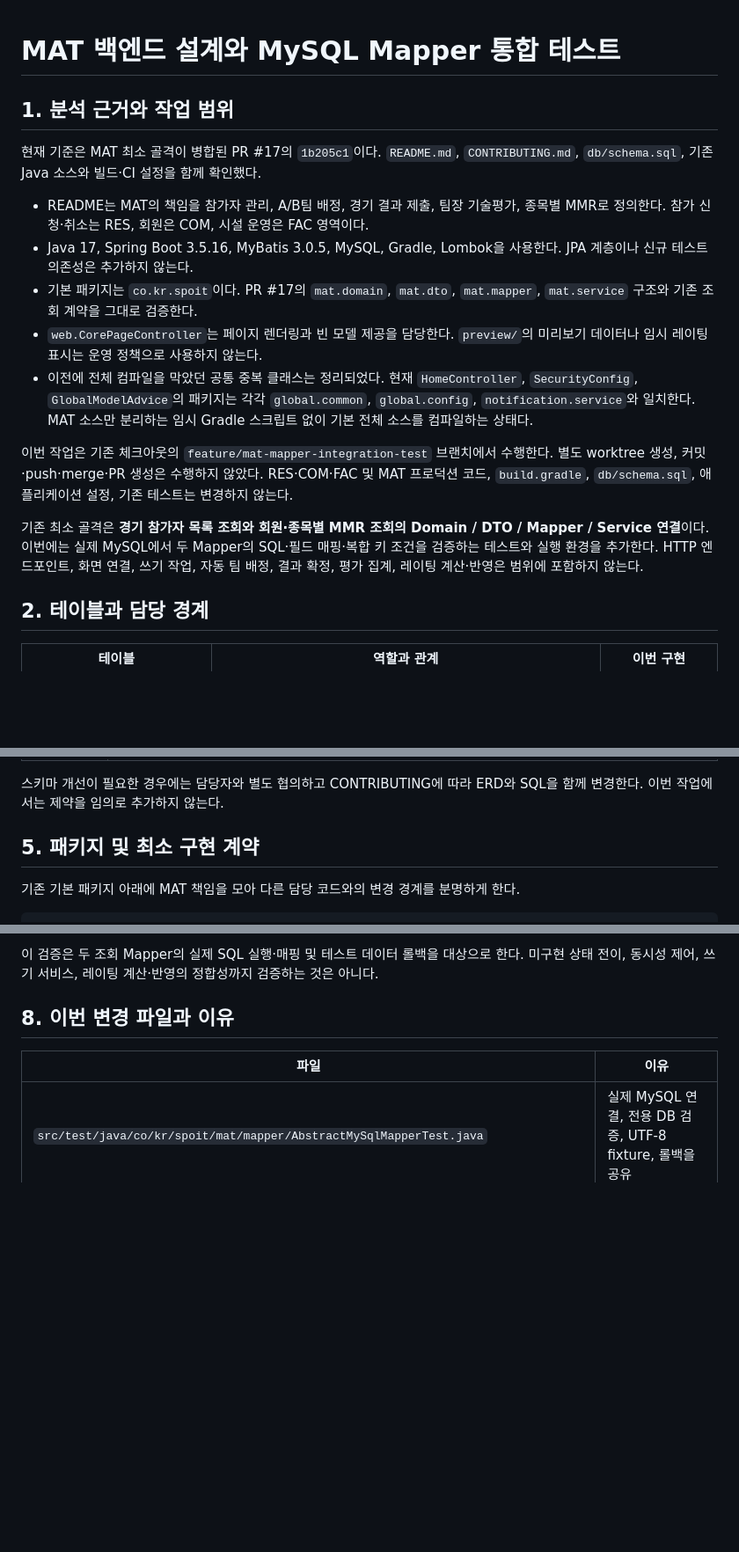
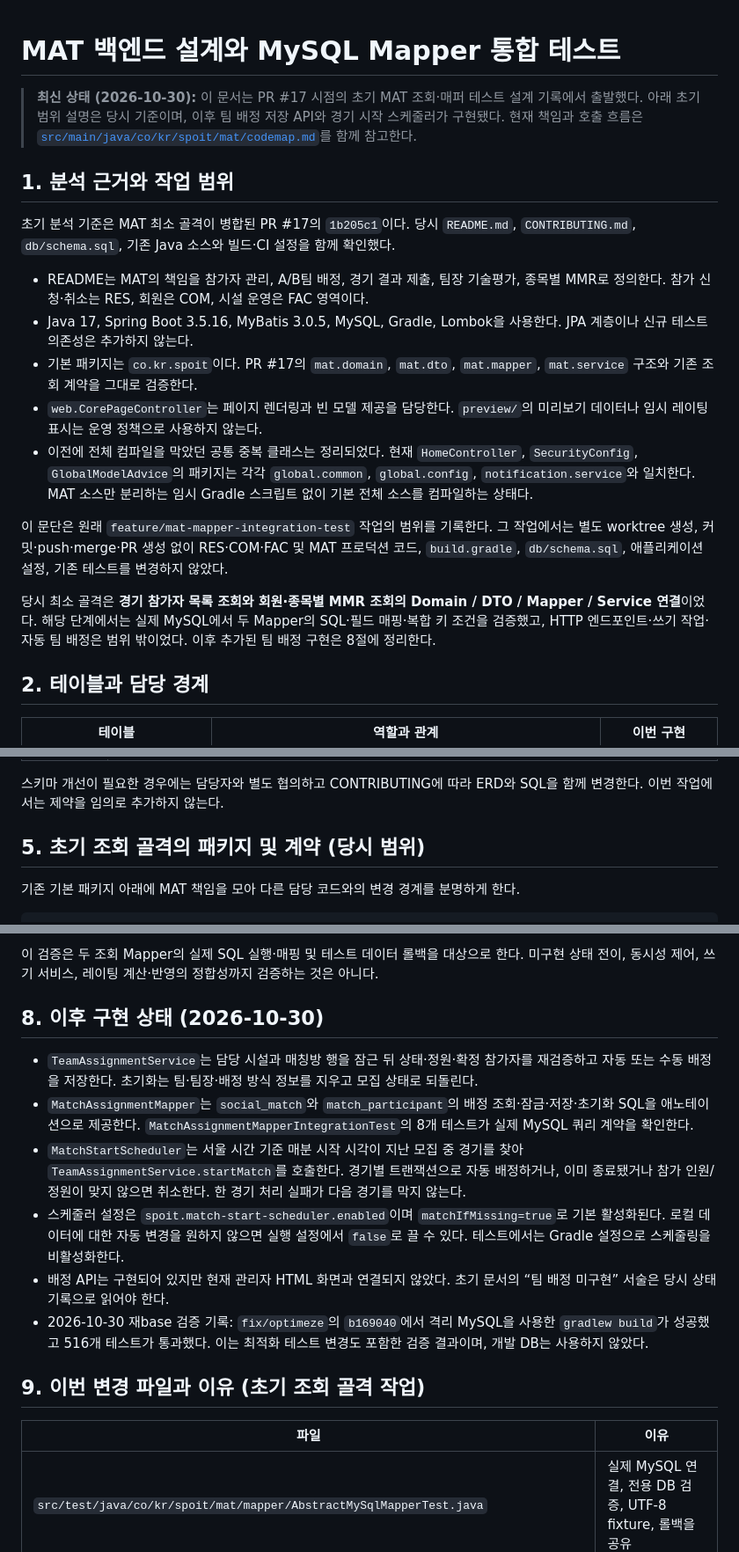
Before and after one commit to spoit-team/spoit, a Markdown page: docs/mat-backend-design.md, 3 parts joined by grey strips. Shown at 88% size. GitHub-like rendering; blank space fills up the shorter version.

```diff
--- a/docs/mat-backend-design.md
+++ b/docs/mat-backend-design.md
@@ -1,8 +1,10 @@
 # MAT 백엔드 설계와 MySQL Mapper 통합 테스트
+
+> **최신 상태 (2026-10-30):** 이 문서는 PR #17 시점의 초기 MAT 조회·매퍼 테스트 설계 기록에서 출발했다. 아래 초기 범위 설명은 당시 기준이며, 이후 팀 배정 저장 API와 경기 시작 스케줄러가 구현됐다. 현재 책임과 호출 흐름은 [`src/main/java/co/kr/spoit/mat/codemap.md`](../src/main/java/co/kr/spoit/mat/codemap.md)를 함께 참고한다.
 
 ## 1. 분석 근거와 작업 범위
 
-현재 기준은 MAT 최소 골격이 병합된 PR #17의 `1b205c1`이다. `README.md`, `CONTRIBUTING.md`, `db/schema.sql`, 기존 Java 소스와 빌드·CI 설정을 함께 확인했다.
+초기 분석 기준은 MAT 최소 골격이 병합된 PR #17의 `1b205c1`이다. 당시 `README.md`, `CONTRIBUTING.md`, `db/schema.sql`, 기존 Java 소스와 빌드·CI 설정을 함께 확인했다.
 
 - README는 MAT의 책임을 참가자 관리, A/B팀 배정, 경기 결과 제출, 팀장 기술평가, 종목별 MMR로 정의한다. 참가 신청·취소는 RES, 회원은 COM, 시설 운영은 FAC 영역이다.
 - Java 17, Spring Boot 3.5.16, MyBatis 3.0.5, MySQL, Gradle, Lombok을 사용한다. JPA 계층이나 신규 테스트 의존성은 추가하지 않는다.
@@ -10,9 +12,9 @@
 - `web.CorePageController`는 페이지 렌더링과 빈 모델 제공을 담당한다. `preview/`의 미리보기 데이터나 임시 레이팅 표시는 운영 정책으로 사용하지 않는다.
 - 이전에 전체 컴파일을 막았던 공통 중복 클래스는 정리되었다. 현재 `HomeController`, `SecurityConfig`, `GlobalModelAdvice`의 패키지는 각각 `global.common`, `global.config`, `notification.service`와 일치한다. MAT 소스만 분리하는 임시 Gradle 스크립트 없이 기본 전체 소스를 컴파일하는 상태다.
 
-이번 작업은 기존 체크아웃의 `feature/mat-mapper-integration-test` 브랜치에서 수행한다. 별도 worktree 생성, 커밋·push·merge·PR 생성은 수행하지 않았다. RES·COM·FAC 및 MAT 프로덕션 코드, `build.gradle`, `db/schema.sql`, 애플리케이션 설정, 기존 테스트는 변경하지 않는다.
+이 문단은 원래 `feature/mat-mapper-integration-test` 작업의 범위를 기록한다. 그 작업에서는 별도 worktree 생성, 커밋·push·merge·PR 생성 없이 RES·COM·FAC 및 MAT 프로덕션 코드, `build.gradle`, `db/schema.sql`, 애플리케이션 설정, 기존 테스트를 변경하지 않았다.
 
-기존 최소 골격은 **경기 참가자 목록 조회와 회원·종목별 MMR 조회의 Domain / DTO / Mapper / Service 연결**이다. 이번에는 실제 MySQL에서 두 Mapper의 SQL·필드 매핑·복합 키 조건을 검증하는 테스트와 실행 환경을 추가한다. HTTP 엔드포인트, 화면 연결, 쓰기 작업, 자동 팀 배정, 결과 확정, 평가 집계, 레이팅 계산·반영은 범위에 포함하지 않는다.
+당시 최소 골격은 **경기 참가자 목록 조회와 회원·종목별 MMR 조회의 Domain / DTO / Mapper / Service 연결**이었다. 해당 단계에서는 실제 MySQL에서 두 Mapper의 SQL·필드 매핑·복합 키 조건을 검증했고, HTTP 엔드포인트·쓰기 작업·자동 팀 배정은 범위 밖이었다. 이후 추가된 팀 배정 구현은 8절에 정리한다.
 
 ## 2. 테이블과 담당 경계
 
@@ -60,7 +62,7 @@
 
 스키마 개선이 필요한 경우에는 담당자와 별도 협의하고 CONTRIBUTING에 따라 ERD와 SQL을 함께 변경한다. 이번 작업에서는 제약을 임의로 추가하지 않는다.
 
-## 5. 패키지 및 최소 구현 계약
+## 5. 초기 조회 골격의 패키지 및 계약 (당시 범위)
 
 기존 기본 패키지 아래에 MAT 책임을 모아 다른 담당 코드와의 변경 경계를 분명하게 한다.
 
@@ -175,7 +177,16 @@ GitHub Actions는 설정만 변경했고 원격 실행은 하지 않았다. CI
 
 이 검증은 두 조회 Mapper의 실제 SQL 실행·매핑 및 테스트 데이터 롤백을 대상으로 한다. 미구현 상태 전이, 동시성 제어, 쓰기 서비스, 레이팅 계산·반영의 정합성까지 검증하는 것은 아니다.
 
-## 8. 이번 변경 파일과 이유
+## 8. 이후 구현 상태 (2026-10-30)
+
+- `TeamAssignmentService`는 담당 시설과 매칭방 행을 잠근 뒤 상태·정원·확정 참가자를 재검증하고 자동 또는 수동 배정을 저장한다. 초기화는 팀·팀장·배정 방식 정보를 지우고 모집 상태로 되돌린다.
+- `MatchAssignmentMapper`는 `social_match`와 `match_participant`의 배정 조회·잠금·저장·초기화 SQL을 애노테이션으로 제공한다. `MatchAssignmentMapperIntegrationTest`의 8개 테스트가 실제 MySQL 쿼리 계약을 확인한다.
+- `MatchStartScheduler`는 서울 시간 기준 매분 시작 시각이 지난 모집 중 경기를 찾아 `TeamAssignmentService.startMatch`를 호출한다. 경기별 트랜잭션으로 자동 배정하거나, 이미 종료됐거나 참가 인원/정원이 맞지 않으면 취소한다. 한 경기 처리 실패가 다음 경기를 막지 않는다.
+- 스케줄러 설정은 `spoit.match-start-scheduler.enabled`이며 `matchIfMissing=true`로 기본 활성화된다. 로컬 데이터에 대한 자동 변경을 원하지 않으면 실행 설정에서 `false`로 끌 수 있다. 테스트에서는 Gradle 설정으로 스케줄링을 비활성화한다.
+- 배정 API는 구현되어 있지만 현재 관리자 HTML 화면과 연결되지 않았다. 초기 문서의 “팀 배정 미구현” 서술은 당시 상태 기록으로 읽어야 한다.
+- 2026-10-30 재base 검증 기록: `fix/optimeze`의 `b169040`에서 격리 MySQL을 사용한 `gradlew build`가 성공했고 516개 테스트가 통과했다. 이는 최적화 테스트 변경도 포함한 검증 결과이며, 개발 DB는 사용하지 않았다.
+
+## 9. 이번 변경 파일과 이유 (초기 조회 골격 작업)
 
 | 파일 | 이유 |
 |---|---|
```
Also changed, not shown: other parts of docs/mat-backend-design.md (+1 -1 lines).
